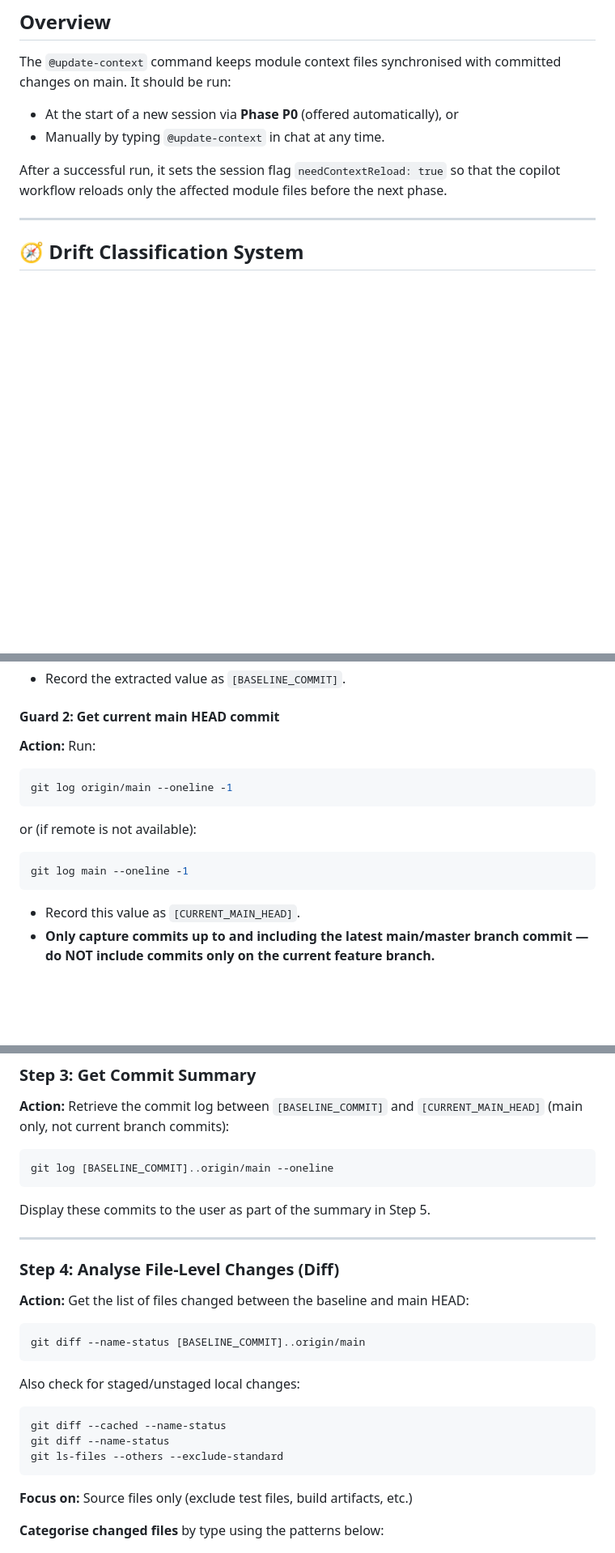
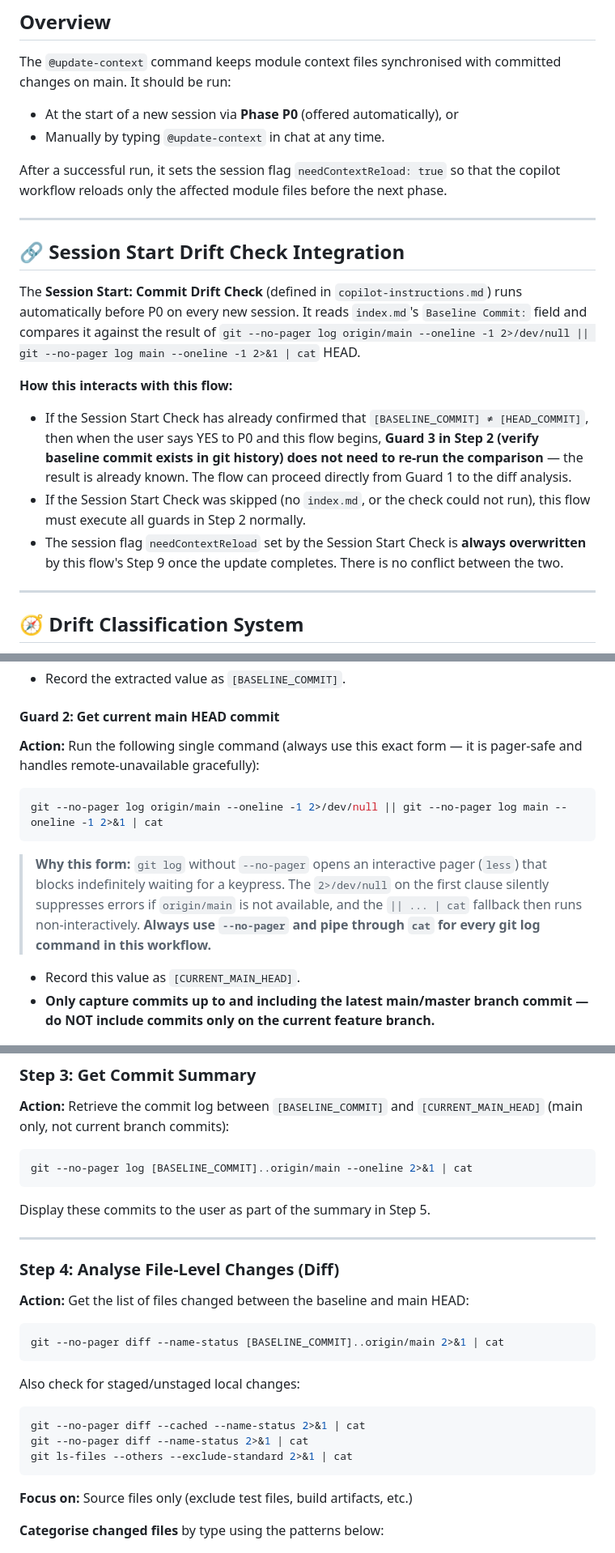
Before and after one commit to specscout27/spec-scout, a Markdown page: .github/spec-scout/update-context.md, 3 parts joined by grey strips. Shown at 81% size. GitHub-like rendering; blank space fills up the shorter version.

Commit message:
Re-Structure the instruction for context update at Phase 0.
Pair with: sudhandhakshneswaran

````diff
--- a/.github/spec-scout/update-context.md
+++ b/.github/spec-scout/update-context.md
@@ -15,6 +15,17 @@ The `@update-context` command keeps module context files synchronised with commi
 - Manually by typing `@update-context` in chat at any time.
 
 After a successful run, it sets the session flag `needContextReload: true` so that the copilot workflow reloads only the affected module files before the next phase.
+
+---
+
+## 🔗 Session Start Drift Check Integration
+
+The **Session Start: Commit Drift Check** (defined in `copilot-instructions.md`) runs automatically before P0 on every new session. It reads `index.md`'s `Baseline Commit:` field and compares it against the result of `git --no-pager log origin/main --oneline -1 2>/dev/null || git --no-pager log main --oneline -1 2>&1 | cat` HEAD.
+
+**How this interacts with this flow:**
+- If the Session Start Check has already confirmed that `[BASELINE_COMMIT] ≠ [HEAD_COMMIT]`, then when the user says YES to P0 and this flow begins, **Guard 3 in Step 2 (verify baseline commit exists in git history) does not need to re-run the comparison** — the result is already known. The flow can proceed directly from Guard 1 to the diff analysis.
+- If the Session Start Check was skipped (no `index.md`, or the check could not run), this flow must execute all guards in Step 2 normally.
+- The session flag `needContextReload` set by the Session Start Check is **always overwritten** by this flow's Step 9 once the update completes. There is no conflict between the two.
 
 ---
 
@@ -73,14 +84,12 @@ Expected field in index.md:
 - Record the extracted value as `[BASELINE_COMMIT]`.
 
 #### Guard 2: Get current main HEAD commit
-**Action:** Run:
+**Action:** Run the following single command (always use this exact form — it is pager-safe and handles remote-unavailable gracefully):
 ```bash
-git log origin/main --oneline -1
+git --no-pager log origin/main --oneline -1 2>/dev/null || git --no-pager log main --oneline -1 2>&1 | cat
 ```
-or (if remote is not available):
-```bash
-git log main --oneline -1
-```
+> **Why this form:** `git log` without `--no-pager` opens an interactive pager (`less`) that blocks indefinitely waiting for a keypress. The `2>/dev/null` on the first clause silently suppresses errors if `origin/main` is not available, and the `|| ... | cat` fallback then runs non-interactively. **Always use `--no-pager` and pipe through `cat` for every git log command in this workflow.**
+
 - Record this value as `[CURRENT_MAIN_HEAD]`.
 - **Only capture commits up to and including the latest main/master branch commit — do NOT include commits only on the current feature branch.**
 
@@ -103,7 +112,7 @@ git rev-list --count [BASELINE_COMMIT]..origin/main
 
 **Action:** Retrieve the commit log between `[BASELINE_COMMIT]` and `[CURRENT_MAIN_HEAD]` (main only, not current branch commits):
 ```bash
-git log [BASELINE_COMMIT]..origin/main --oneline
+git --no-pager log [BASELINE_COMMIT]..origin/main --oneline 2>&1 | cat
 ```
 
 Display these commits to the user as part of the summary in Step 5.
@@ -114,14 +123,14 @@ Display these commits to the user as part of the summary in Step 5.
 
 **Action:** Get the list of files changed between the baseline and main HEAD:
 ```bash
-git diff --name-status [BASELINE_COMMIT]..origin/main
+git --no-pager diff --name-status [BASELINE_COMMIT]..origin/main 2>&1 | cat
 ```
 
 Also check for staged/unstaged local changes:
 ```bash
-git diff --cached --name-status
-git diff --name-status
-git ls-files --others --exclude-standard
+git --no-pager diff --cached --name-status 2>&1 | cat
+git --no-pager diff --name-status 2>&1 | cat
+git ls-files --others --exclude-standard 2>&1 | cat
 ```
 
 **Focus on:** Source files only (exclude test files, build artifacts, etc.)
````
Also changed, not shown: other parts of .github/spec-scout/update-context.md (+2 -2 lines), .github/copilot-instructions.md (+62 -93 lines).
